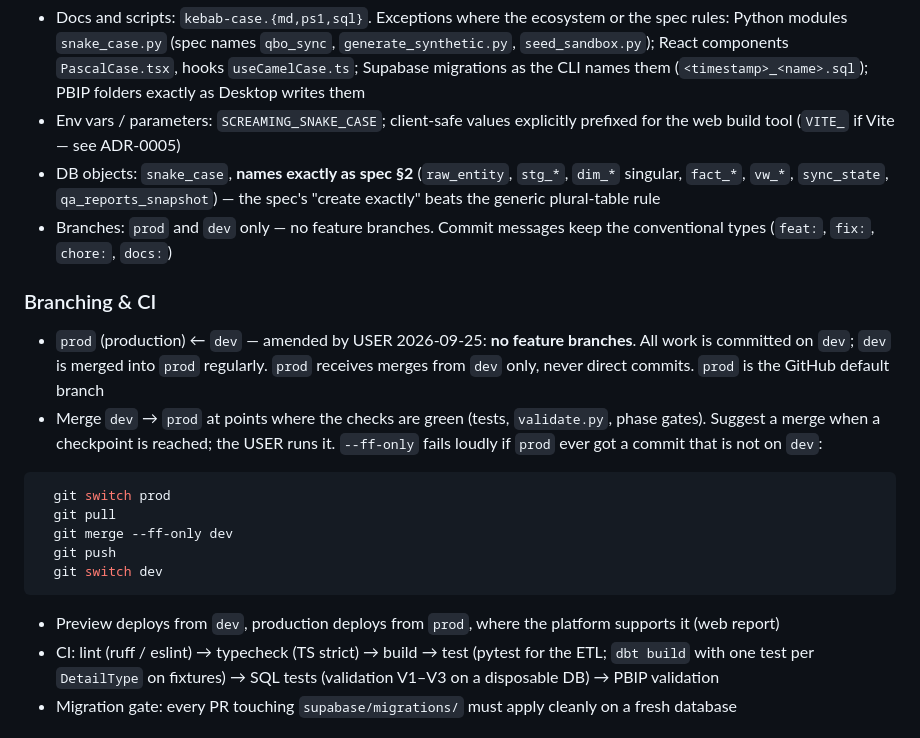
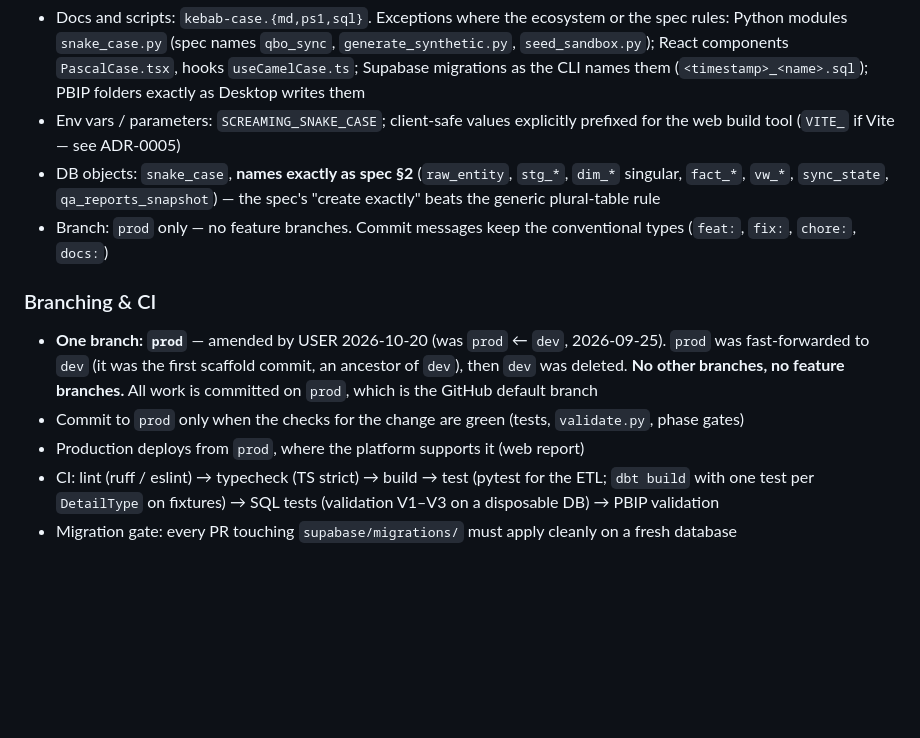
Before and after one commit to rusloc/qbo, a Markdown page: CLAUDE.md, the part around the change. Drawn GitHub-style; blank space fills up the shorter version.

Commit message:
docs: one branch, prod; log 2026-10-19 and 2026-10-20

````diff
--- a/CLAUDE.md
+++ b/CLAUDE.md
@@ -211,20 +211,13 @@ These rules are load-bearing. They override convenience, speed, and any implicit
 - Docs and scripts: `kebab-case.{md,ps1,sql}`. Exceptions where the ecosystem or the spec rules: Python modules `snake_case.py` (spec names `qbo_sync`, `generate_synthetic.py`, `seed_sandbox.py`); React components `PascalCase.tsx`, hooks `useCamelCase.ts`; Supabase migrations as the CLI names them (`<timestamp>_<name>.sql`); PBIP folders exactly as Desktop writes them
 - Env vars / parameters: `SCREAMING_SNAKE_CASE`; client-safe values explicitly prefixed for the web build tool (`VITE_` if Vite — see ADR-0005)
 - DB objects: `snake_case`, **names exactly as spec §2** (`raw_entity`, `stg_*`, `dim_*` singular, `fact_*`, `vw_*`, `sync_state`, `qa_reports_snapshot`) — the spec's "create exactly" beats the generic plural-table rule
-- Branches: `prod` and `dev` only — no feature branches. Commit messages keep the conventional types (`feat:`, `fix:`, `chore:`, `docs:`)
+- Branch: `prod` only — no feature branches. Commit messages keep the conventional types (`feat:`, `fix:`, `chore:`, `docs:`)
 
 ### Branching & CI
 
-- `prod` (production) ← `dev` — amended by USER 2026-09-25: **no feature branches**. All work is committed on `dev`; `dev` is merged into `prod` regularly. `prod` receives merges from `dev` only, never direct commits. `prod` is the GitHub default branch
-- Merge `dev` → `prod` at points where the checks are green (tests, `validate.py`, phase gates). Suggest a merge when a checkpoint is reached; the USER runs it. `--ff-only` fails loudly if `prod` ever got a commit that is not on `dev`:
-```bash
-  git switch prod
-  git pull
-  git merge --ff-only dev
-  git push
-  git switch dev
-```
-- Preview deploys from `dev`, production deploys from `prod`, where the platform supports it (web report)
+- **One branch: `prod`** — amended by USER 2026-10-20 (was `prod` ← `dev`, 2026-09-25). `prod` was fast-forwarded to `dev` (it was the first scaffold commit, an ancestor of `dev`), then `dev` was deleted. **No other branches, no feature branches.** All work is committed on `prod`, which is the GitHub default branch
+- Commit to `prod` only when the checks for the change are green (tests, `validate.py`, phase gates)
+- Production deploys from `prod`, where the platform supports it (web report)
 - CI: lint (ruff / eslint) → typecheck (TS strict) → build → test (pytest for the ETL; `dbt build` with one test per `DetailType` on fixtures) → SQL tests (validation V1–V3 on a disposable DB) → PBIP validation
 - Migration gate: every PR touching `supabase/migrations/` must apply cleanly on a fresh database
 
````
Also changed, not shown: .log/coms/coms-2026-10-19.md (added, +15 -0 lines), .log/coms/coms-2026-10-20.md (added, +6 -0 lines).
